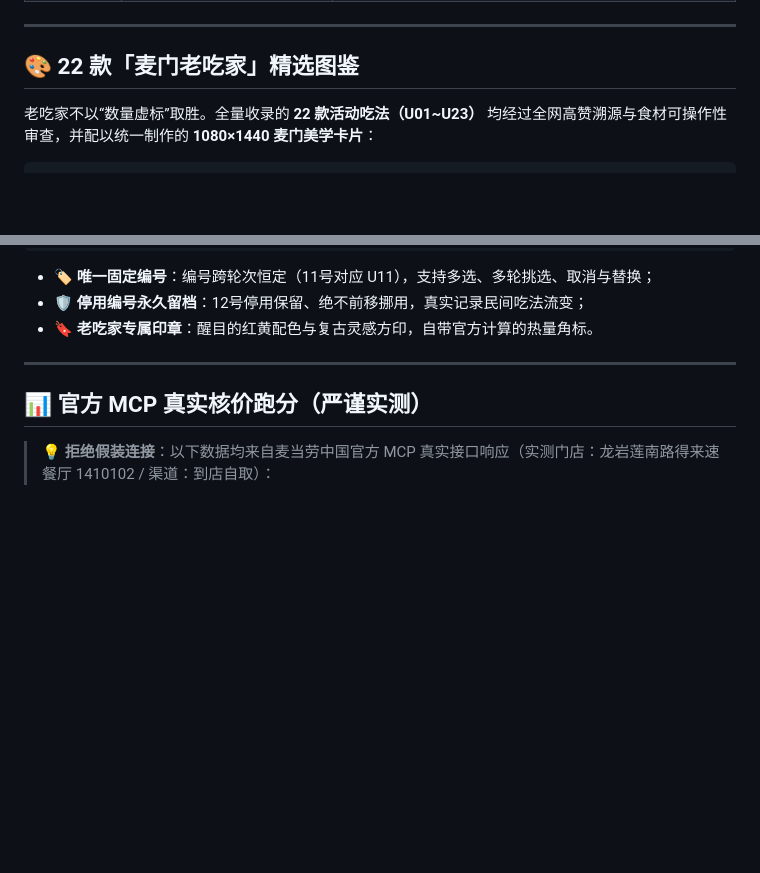
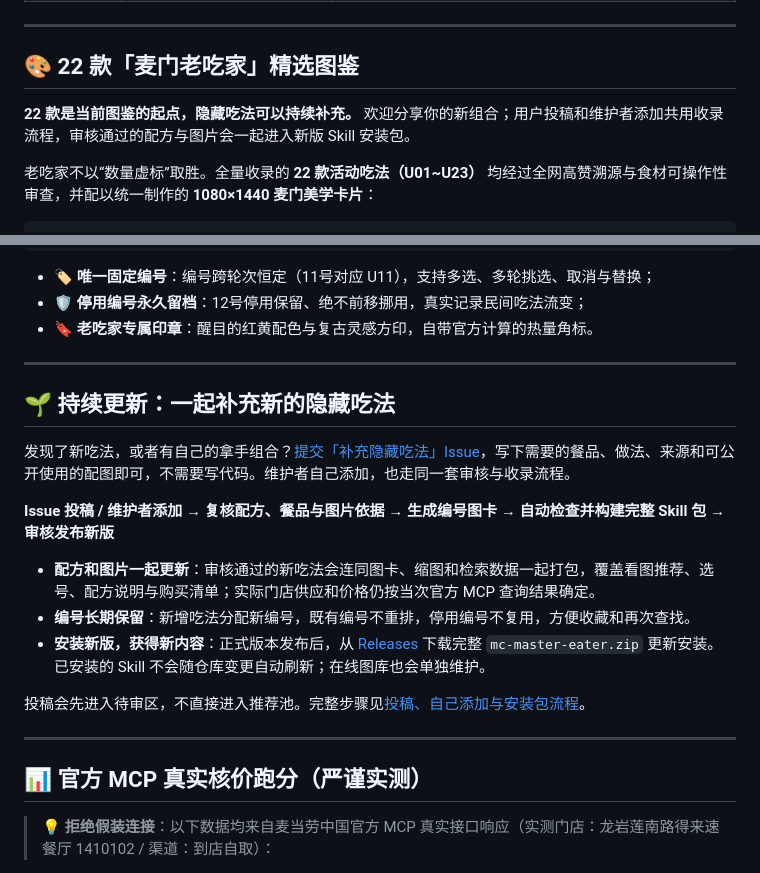
Before and after one commit to dajiangde/mc-master-eater, a Markdown page: README.md, 2 parts joined by grey strips. Drawn GitHub-style; blank space fills up the shorter version.

Commit message:
docs: explain ongoing recipe contributions and Skill updates

````diff
--- a/README.md
+++ b/README.md
@@ -79,6 +79,8 @@
 
 ## 🎨 22 款「麦门老吃家」精选图鉴
 
+**22 款是当前图鉴的起点，隐藏吃法可以持续补充。** 欢迎分享你的新组合；用户投稿和维护者添加共用收录流程，审核通过的配方与图片会一起进入新版 Skill 安装包。
+
 老吃家不以“数量虚标”取胜。全量收录的 **22 款活动吃法（U01~U23）** 均经过全网高赞溯源与食材可操作性审查，并配以统一制作的 **1080×1440 麦门美学卡片**：
 
 ```text
@@ -100,6 +102,20 @@
 - 🏷️ **唯一固定编号**：编号跨轮次恒定（11号对应 U11），支持多选、多轮挑选、取消与替换；
 - 🛡️ **停用编号永久留档**：12号停用保留、绝不前移挪用，真实记录民间吃法流变；
 - 🔖 **老吃家专属印章**：醒目的红黄配色与复古灵感方印，自带官方计算的热量角标。
+
+---
+
+## 🌱 持续更新：一起补充新的隐藏吃法
+
+发现了新吃法，或者有自己的拿手组合？[提交「补充隐藏吃法」Issue](https://github.com/dajiangde/mc-master-eater/issues/new?template=hidden-recipe.yml)，写下需要的餐品、做法、来源和可公开使用的配图即可，不需要写代码。维护者自己添加，也走同一套审核与收录流程。
+
+**Issue 投稿 / 维护者添加 → 复核配方、餐品与图片依据 → 生成编号图卡 → 自动检查并构建完整 Skill 包 → 审核发布新版**
+
+- **配方和图片一起更新**：审核通过的新吃法会连同图卡、缩图和检索数据一起打包，覆盖看图推荐、选号、配方说明与购买清单；实际门店供应和价格仍按当次官方 MCP 查询结果确定。
+- **编号长期保留**：新增吃法分配新编号，既有编号不重排，停用编号不复用，方便收藏和再次查找。
+- **安装新版，获得新内容**：正式版本发布后，从 [Releases](https://github.com/dajiangde/mc-master-eater/releases) 下载完整 `mc-master-eater.zip` 更新安装。已安装的 Skill 不会随仓库变更自动刷新；在线图库也会单独维护。
+
+投稿会先进入待审区，不直接进入推荐池。完整步骤见[投稿、自己添加与安装包流程](docs/CONTENT_PIPELINE.md)。
 
 ---
 
````
